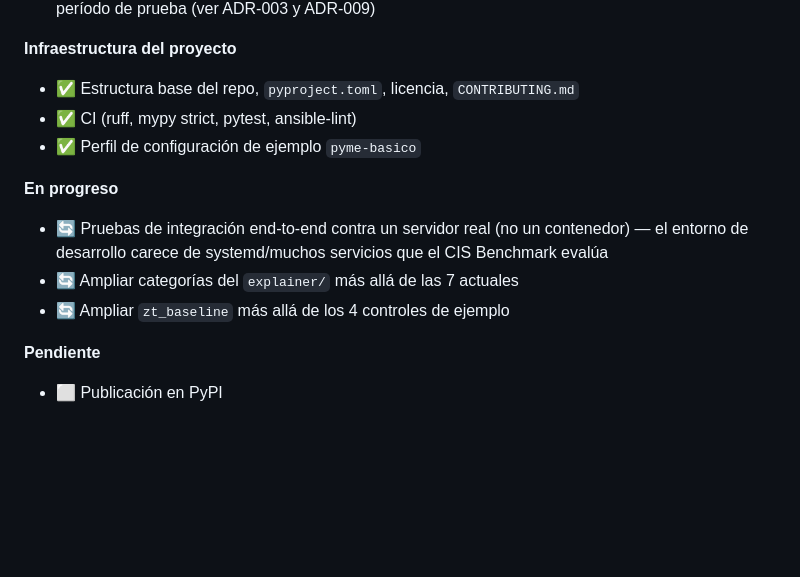
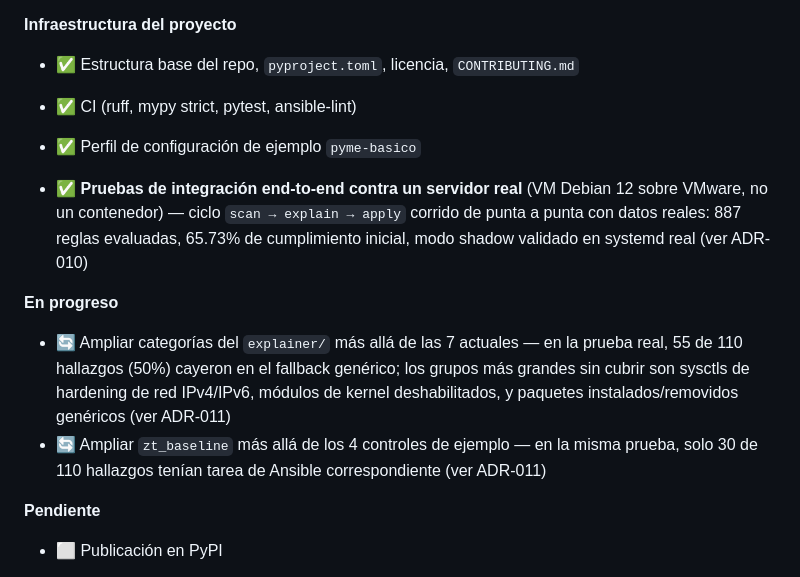
Before and after one commit to RodBarrera/ZTStart, a Markdown page: README.md, the part around the change. Rendered like a GitHub page; blank space fills up the shorter version.

Commit message:
docs: actualizar README y ADR-010/ADR-011 con hallazgos de la prueba en VM real

```diff
--- a/README.md
+++ b/README.md
@@ -87,10 +87,11 @@ Leyenda: ✅ Completo &nbsp;·&nbsp; 🔄 En progreso &nbsp;·&nbsp; ⬜ Pendien
 - ✅ CI (ruff, mypy strict, pytest, ansible-lint)
 - ✅ Perfil de configuración de ejemplo `pyme-basico`
 
+- ✅ **Pruebas de integración end-to-end contra un servidor real** (VM Debian 12 sobre VMware, no un contenedor) — ciclo `scan → explain → apply` corrido de punta a punta con datos reales: 887 reglas evaluadas, 65.73% de cumplimiento inicial, modo shadow validado en systemd real (ver ADR-010)
+
 **En progreso**
-- 🔄 Pruebas de integración end-to-end contra un servidor real (no un contenedor) — el entorno de desarrollo carece de systemd/muchos servicios que el CIS Benchmark evalúa
-- 🔄 Ampliar categorías del `explainer/` más allá de las 7 actuales
-- 🔄 Ampliar `zt_baseline` más allá de los 4 controles de ejemplo
+- 🔄 Ampliar categorías del `explainer/` más allá de las 7 actuales — en la prueba real, 55 de 110 hallazgos (50%) cayeron en el fallback genérico; los grupos más grandes sin cubrir son sysctls de hardening de red IPv4/IPv6, módulos de kernel deshabilitados, y paquetes instalados/removidos genéricos (ver ADR-011)
+- 🔄 Ampliar `zt_baseline` más allá de los 4 controles de ejemplo — en la misma prueba, solo 30 de 110 hallazgos tenían tarea de Ansible correspondiente (ver ADR-011)
 
 **Pendiente**
 - ⬜ Publicación en PyPI
```
Also changed, not shown: docs/architecture/decisiones.md (+72 -0 lines).
